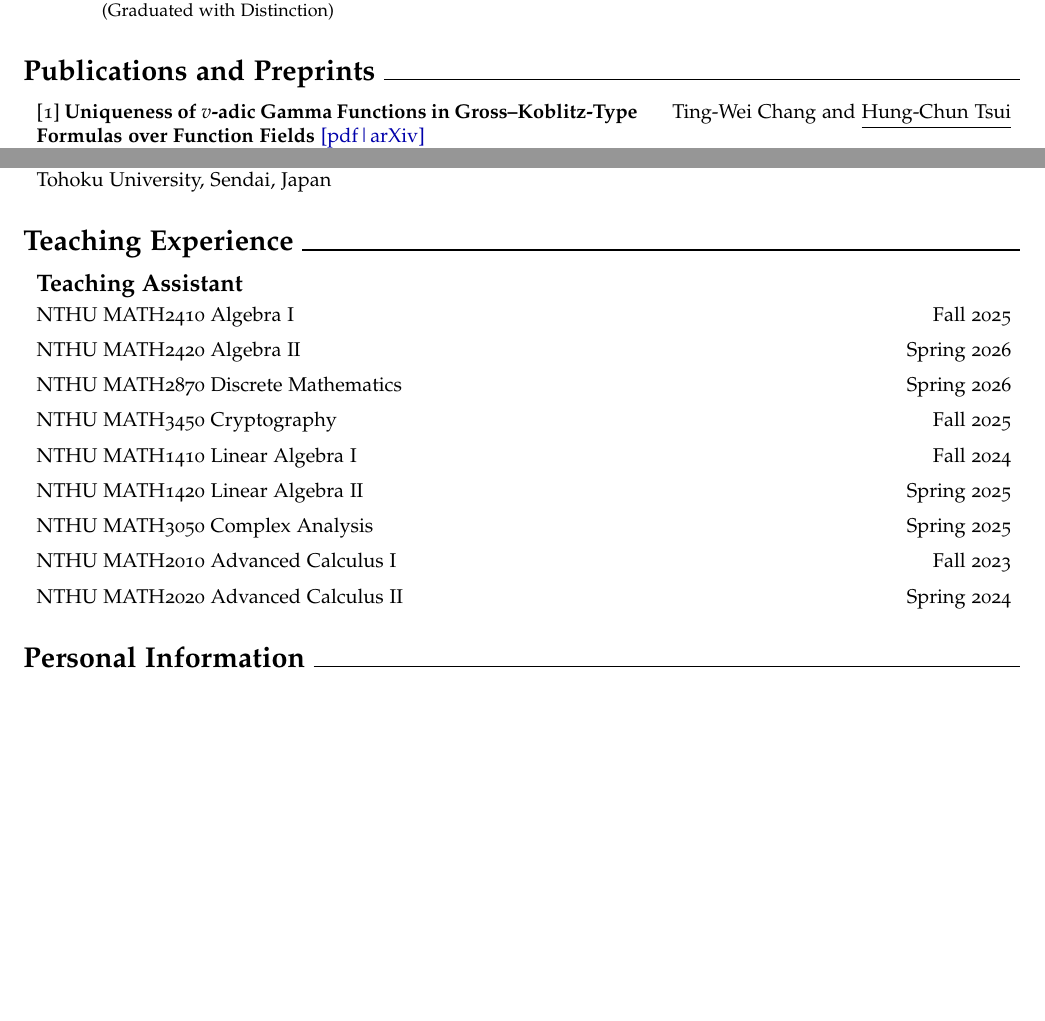
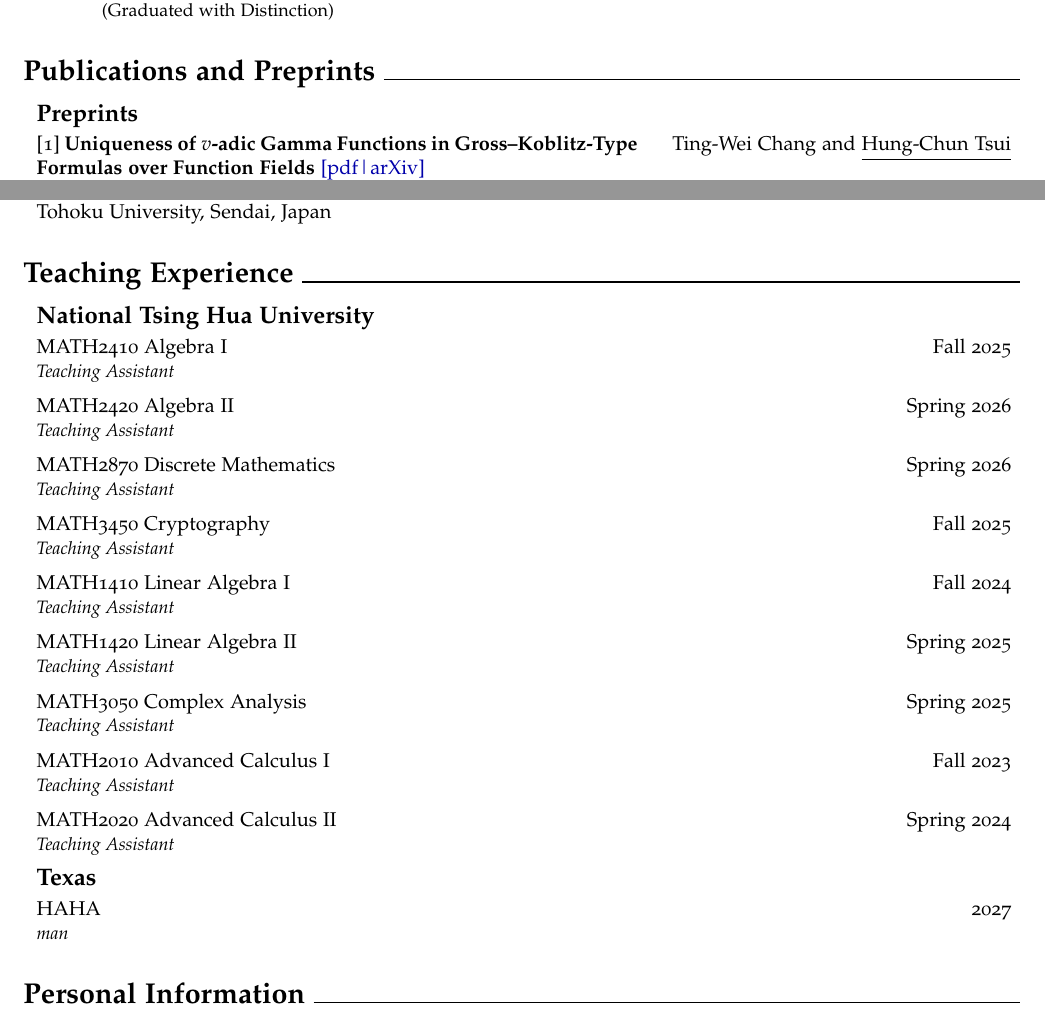
Before and after one commit to hctsui/hctsui.github.io, a LaTeX CV (cv/Hung-Chun-Tsui-CV.tex): two parts of pages 1 and 3 of 3, joined at a grey line, cut so that both start at the same text, the shorter picture padded with empty space. Compiled offline with pdfLaTeX.

Commit message:
Update website content: teaching-0-haha

```diff
--- a/cv/Hung-Chun-Tsui-CV.tex
+++ b/cv/Hung-Chun-Tsui-CV.tex
@@ -211,6 +211,10 @@ Multiple Zeta Values and Multiple Eisenstein Series in Positive Characteristic
 %%%%%%%%%%%%%%%%%%%%%%%%%%%%%%%%%
 \section{Publications and Preprints}
 % CMS:PUBLICATIONS:START
+\begin{one}
+    {\textbf{\large Preprints}}
+\end{one}
+%%%%%%%%%%%%%%%%%%%%%%%%%%%%%%%%%
 \begin{pub}{Ting-Wei Chang and \underline{Hung-Chun Tsui}}
 {[1]} \textbf{Uniqueness of $v$-adic Gamma Functions in Gross--Koblitz-Type Formulas over Function Fields} {\color{secondaryColor}[\hrefWithoutArrow{https://drive.google.com/file/d/1-7W2H3vzHCM4E3asVgfFNbzuP1ojudmO/view?usp=drive_link}{pdf}|\hrefWithoutArrow{https://arxiv.org/abs/2504.15697}{arXiv}]} \\
 \textit{Submitted}, 2025.
@@ -359,43 +363,61 @@ Multiple Zeta Values and Multiple Eisenstein Series in Positive Characteristic
 \section{Teaching Experience}
 % CMS:TEACHING:START
 \begin{one}
-    {\textbf{\large Teaching Assistant}}
+    {\textbf{\large National Tsing Hua University}}
 \end{one}
 %%%%%%%%%%%%%%%%%%%%%%%%%%%%%%%%%
 \begin{conf}{Fall 2025}
-NTHU MATH2410 Algebra I
+MATH2410 Algebra I \\
+{\small\textit{Teaching Assistant}}
 \end{conf}
 %%%%%%%%%%%%%%%%%%%%%%%%%%%%%%%%%
 \begin{conf}{Spring 2026}
-NTHU MATH2420 Algebra II
+MATH2420 Algebra II \\
+{\small\textit{Teaching Assistant}}
 \end{conf}
 %%%%%%%%%%%%%%%%%%%%%%%%%%%%%%%%%
 \begin{conf}{Spring 2026}
-NTHU MATH2870 Discrete Mathematics
+MATH2870 Discrete Mathematics \\
+{\small\textit{Teaching Assistant}}
 \end{conf}
 %%%%%%%%%%%%%%%%%%%%%%%%%%%%%%%%%
 \begin{conf}{Fall 2025}
-NTHU MATH3450 Cryptography
+MATH3450 Cryptography \\
+{\small\textit{Teaching Assistant}}
 \end{conf}
 %%%%%%%%%%%%%%%%%%%%%%%%%%%%%%%%%
 \begin{conf}{Fall 2024}
-NTHU MATH1410 Linear Algebra I
+MATH1410 Linear Algebra I \\
+{\small\textit{Teaching Assistant}}
 \end{conf}
 %%%%%%%%%%%%%%%%%%%%%%%%%%%%%%%%%
 \begin{conf}{Spring 2025}
-NTHU MATH1420 Linear Algebra II
+MATH1420 Linear Algebra II \\
+{\small\textit{Teaching Assistant}}
 \end{conf}
 %%%%%%%%%%%%%%%%%%%%%%%%%%%%%%%%%
 \begin{conf}{Spring 2025}
-NTHU MATH3050 Complex Analysis
+MATH3050 Complex Analysis \\
+{\small\textit{Teaching Assistant}}
 \end{conf}
 %%%%%%%%%%%%%%%%%%%%%%%%%%%%%%%%%
 \begin{conf}{Fall 2023}
-NTHU MATH2010 Advanced Calculus I
+MATH2010 Advanced Calculus I \\
+{\small\textit{Teaching Assistant}}
 \end{conf}
 %%%%%%%%%%%%%%%%%%%%%%%%%%%%%%%%%
 \begin{conf}{Spring 2024}
-NTHU MATH2020 Advanced Calculus II
+MATH2020 Advanced Calculus II \\
+{\small\textit{Teaching Assistant}}
+\end{conf}
+%%%%%%%%%%%%%%%%%%%%%%%%%%%%%%%%%
+\begin{one}
+    {\textbf{\large Texas}}
+\end{one}
+%%%%%%%%%%%%%%%%%%%%%%%%%%%%%%%%%
+\begin{conf}{2027}
+HAHA \\
+{\small\textit{man}}
 \end{conf}
 % CMS:TEACHING:END
 %%%%%%%%%%%%%%%%%%%%%%%%%%%%%%%%%
```
Also changed, not shown: .github/ISSUE_TEMPLATE/add-teaching.yml (+1 -0 lines), .github/ISSUE_TEMPLATE/edit-entry.yml (+1 -0 lines), CONTENT-CATALOG.md (+1 -0 lines), 7 other files.
